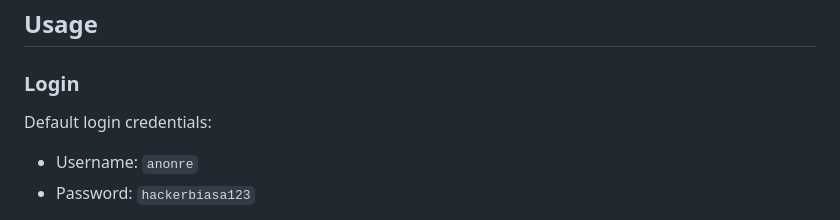
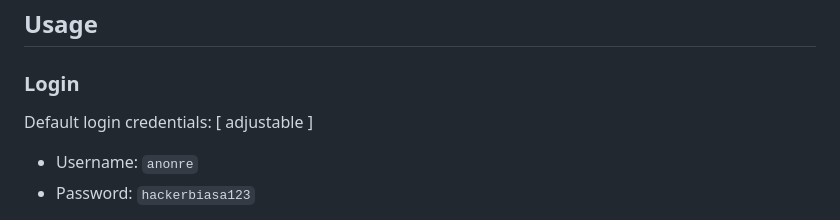
Before and after one commit to joelindra/Demeter, a Markdown page: README.md, the part around the change. GitHub-like rendering.

```diff
--- a/README.md
+++ b/README.md
@@ -51,7 +51,7 @@ The application will be accessible at `http://localhost:5000`.
 
 ### Login
 
-Default login credentials:
+Default login credentials: [ adjustable ]
 - Username: `anonre`
 - Password: `hackerbiasa123`
 
```
